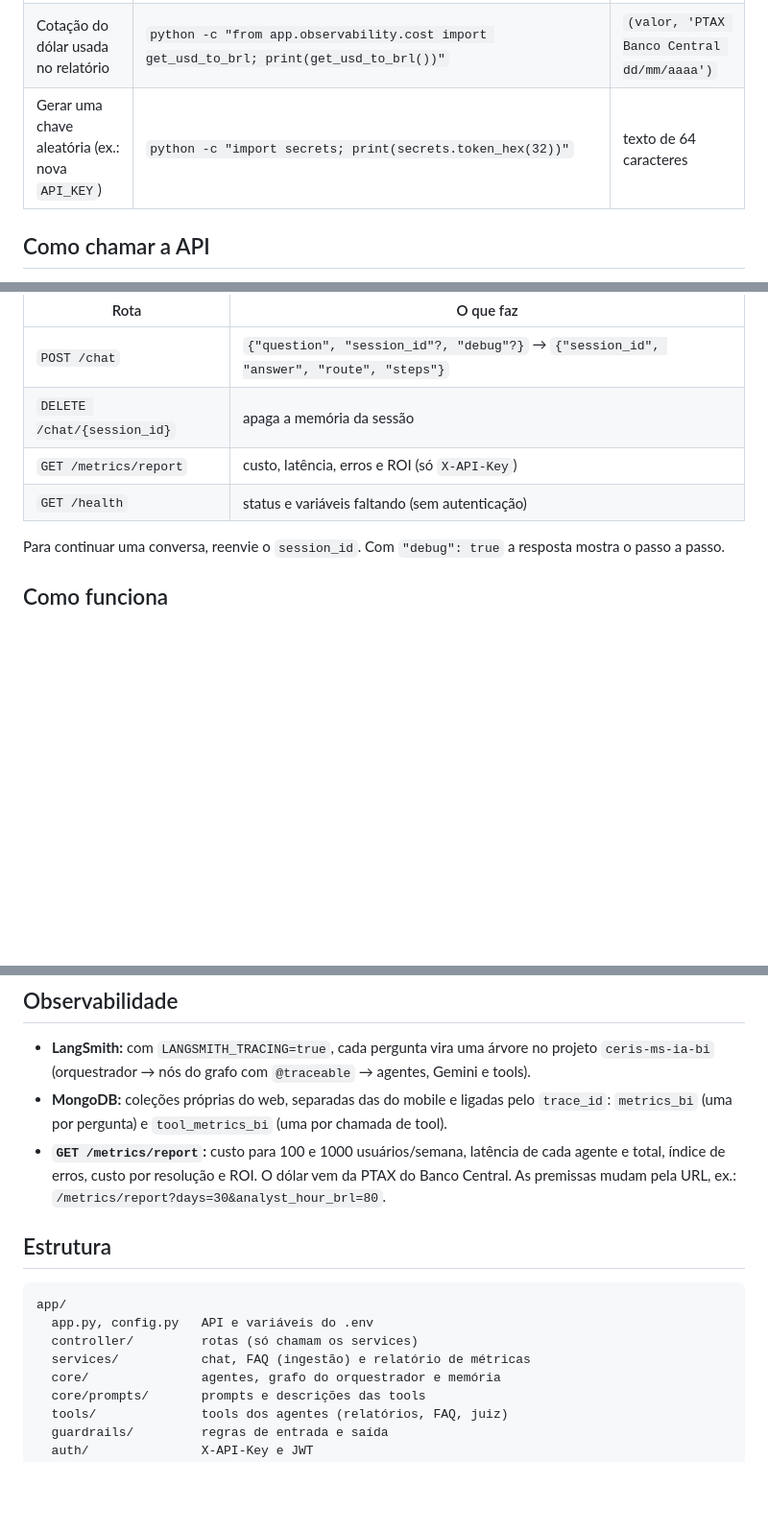
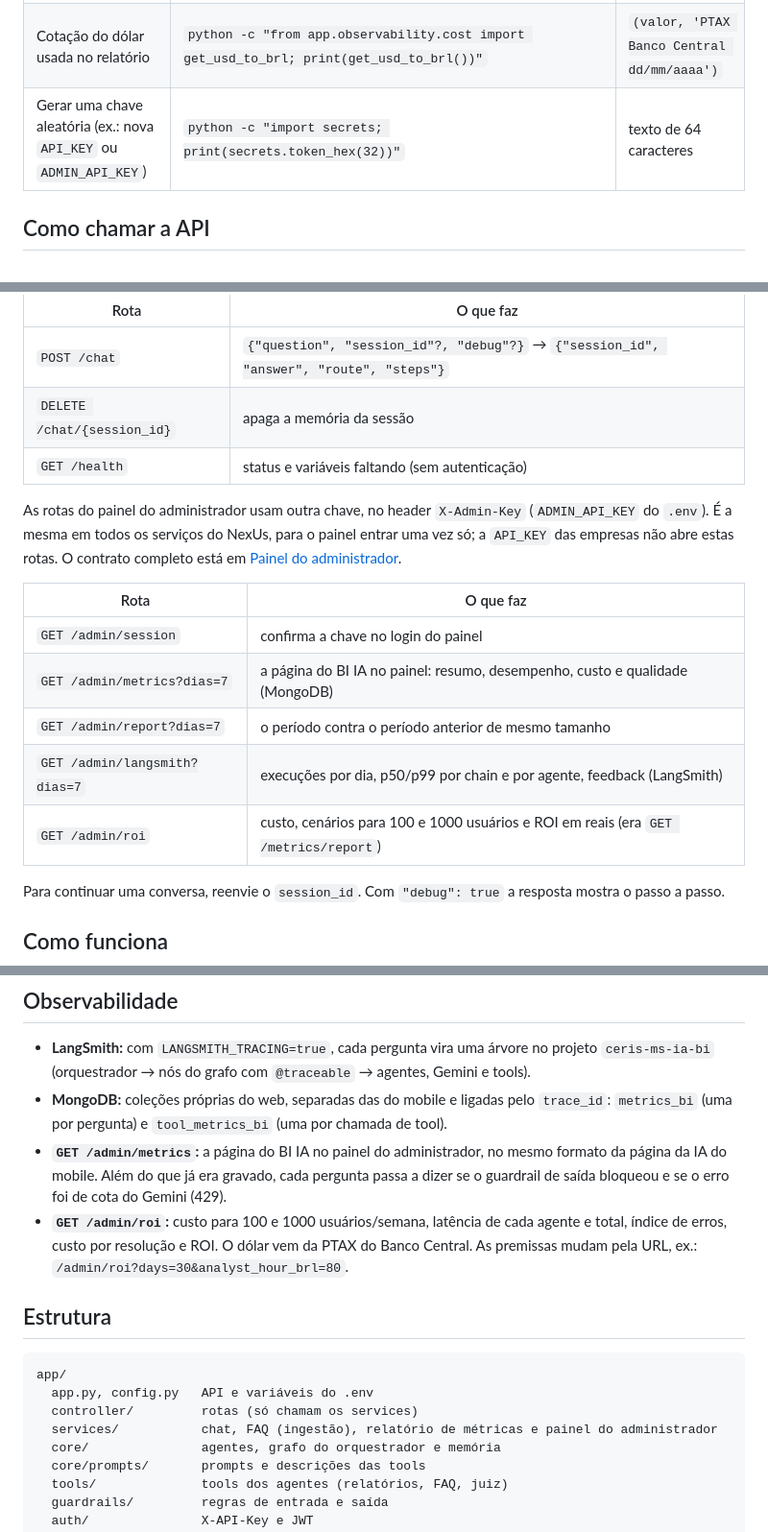
Before and after one commit to NexUs-ofc/NexUs-BI-AI, a Markdown page: README.md, 3 parts joined by grey strips. Shown at 96% size. Rendered like a GitHub page; blank space fills up the shorter version.

Commit message:
docs(admin): contrato do painel e rotas /admin no README

```diff
--- a/README.md
+++ b/README.md
@@ -41,7 +41,7 @@ Comandos de diagnóstico para conferir se cada parte está funcionando (PowerShe
 | Chave e workspace do LangSmith | `python -c "import app.config; from langsmith import Client; print([p.name for p in Client().list_projects(name_contains='ceris')])"` | lista com os projetos `ceris-ms-ia...` |
 | Métricas sendo gravadas (últimas 24h) | `python -c "from app.repository.metrics_repository import find_metrics_since as f; from datetime import datetime, timedelta, timezone; d = f(datetime.now(timezone.utc) - timedelta(days=1)); print(len(d), 'métricas'); print(d[-1] if d else '')"` | 1 ou mais métricas depois de fazer perguntas |
 | Cotação do dólar usada no relatório | `python -c "from app.observability.cost import get_usd_to_brl; print(get_usd_to_brl())"` | `(valor, 'PTAX Banco Central dd/mm/aaaa')` |
-| Gerar uma chave aleatória (ex.: nova `API_KEY`) | `python -c "import secrets; print(secrets.token_hex(32))"` | texto de 64 caracteres |
+| Gerar uma chave aleatória (ex.: nova `API_KEY` ou `ADMIN_API_KEY`) | `python -c "import secrets; print(secrets.token_hex(32))"` | texto de 64 caracteres |
 
 ## Como chamar a API
 
@@ -59,8 +59,19 @@ recebem 403. Para testar sem o site, gere um token com `python -m app.auth.jwt_h
 |---|---|
 | `POST /chat` | `{"question", "session_id"?, "debug"?}` → `{"session_id", "answer", "route", "steps"}` |
 | `DELETE /chat/{session_id}` | apaga a memória da sessão |
-| `GET /metrics/report` | custo, latência, erros e ROI (só `X-API-Key`) |
 | `GET /health` | status e variáveis faltando (sem autenticação) |
+
+As rotas do painel do administrador usam outra chave, no header `X-Admin-Key` (`ADMIN_API_KEY` do `.env`).
+É a mesma em todos os serviços do NexUs, para o painel entrar uma vez só; a `API_KEY` das empresas não abre
+estas rotas. O contrato completo está em [Painel do administrador](docs/painel-admin.md).
+
+| Rota | O que faz |
+|---|---|
+| `GET /admin/session` | confirma a chave no login do painel |
+| `GET /admin/metrics?dias=7` | a página do BI IA no painel: resumo, desempenho, custo e qualidade (MongoDB) |
+| `GET /admin/report?dias=7` | o período contra o período anterior de mesmo tamanho |
+| `GET /admin/langsmith?dias=7` | execuções por dia, p50/p99 por chain e por agente, feedback (LangSmith) |
+| `GET /admin/roi` | custo, cenários para 100 e 1000 usuários e ROI em reais (era `GET /metrics/report`) |
 
 Para continuar uma conversa, reenvie o `session_id`. Com `"debug": true` a resposta mostra o passo a passo.
 
@@ -110,9 +121,12 @@ Os prompts ficam em `app/core/prompts/`, um arquivo por agente, com regras e exe
   (orquestrador → nós do grafo com `@traceable` → agentes, Gemini e tools).
 - **MongoDB:** coleções próprias do web, separadas das do mobile e ligadas pelo `trace_id`:
   `metrics_bi` (uma por pergunta) e `tool_metrics_bi` (uma por chamada de tool).
-- **`GET /metrics/report`:** custo para 100 e 1000 usuários/semana, latência de cada agente e total, índice de
+- **`GET /admin/metrics`:** a página do BI IA no painel do administrador, no mesmo formato da página da IA do
+  mobile. Além do que já era gravado, cada pergunta passa a dizer se o guardrail de saída bloqueou e se o erro
+  foi de cota do Gemini (429).
+- **`GET /admin/roi`:** custo para 100 e 1000 usuários/semana, latência de cada agente e total, índice de
   erros, custo por resolução e ROI. O dólar vem da PTAX do Banco Central. As premissas mudam pela URL, ex.:
-  `/metrics/report?days=30&analyst_hour_brl=80`.
+  `/admin/roi?days=30&analyst_hour_brl=80`.
 
 ## Estrutura
 
@@ -120,7 +134,7 @@ Os prompts ficam em `app/core/prompts/`, um arquivo por agente, com regras e exe
 app/
   app.py, config.py   API e variáveis do .env
   controller/         rotas (só chamam os services)
-  services/           chat, FAQ (ingestão) e relatório de métricas
+  services/           chat, FAQ (ingestão), relatório de métricas e painel do administrador
   core/               agentes, grafo do orquestrador e memória
   core/prompts/       prompts e descrições das tools
   tools/              tools dos agentes (relatórios, FAQ, juiz)
```
Also changed, not shown: docs/painel-admin.md (added, +83 -0 lines).
